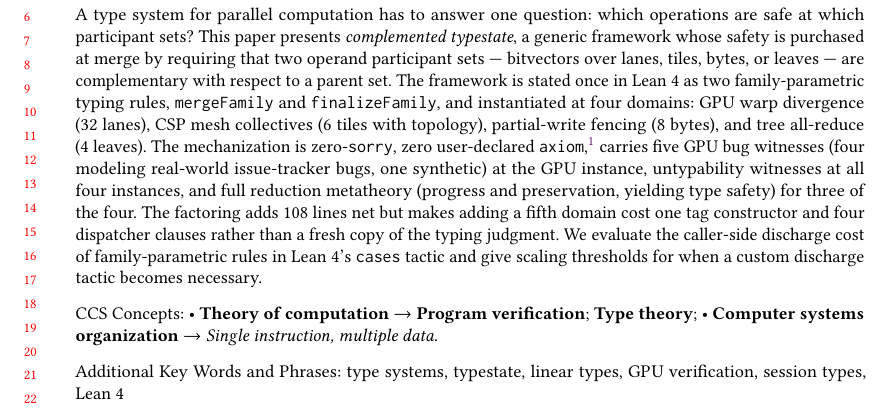
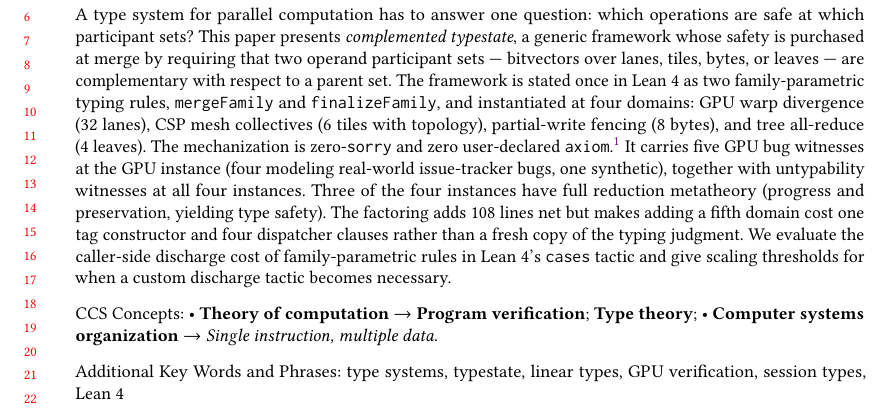
Before and after one commit to modelmiser/warp-types, a LaTeX paper (research/paper.tex): part of page 1 of 23, cut so that both start at the same text. Compiled offline with pdfLaTeX.

Commit message:
style(paper): split Abstract mechanization-facts sentence (prose-pass L1)
The sentence enumerating zero-sorry/zero-axiom, bug witnesses, untypability
witnesses, and reduction metatheory collapsed to one visual block under
1-col `acmsmall` reflow. Split into three sentences so each fact gets its
own beat. No content change; no overfull-hbox regression; 23pp unchanged.

Finding: research/paper-prose-pass-2026-04-18.md §L1.

Co-Authored-By: Claude Opus 4.7 (1M context) <noreply@anthropic.com>

```diff
--- a/research/paper.tex
+++ b/research/paper.tex
@@ -67,7 +67,7 @@
 \begin{document}
 
 \begin{abstract}
-A type system for parallel computation has to answer one question: which operations are safe at which participant sets? This paper presents \emph{complemented typestate}, a generic framework whose safety is purchased at merge by requiring that two operand participant sets --- bitvectors over lanes, tiles, bytes, or leaves --- are complementary with respect to a parent set. The framework is stated once in Lean~4 as two family-parametric typing rules, \texttt{mergeFamily} and \texttt{finalizeFamily}, and instantiated at four domains: GPU warp divergence (32~lanes), CSP mesh collectives (6~tiles with topology), partial-write fencing (8~bytes), and tree all-reduce (4~leaves). The mechanization is zero-\texttt{sorry}, zero user-declared \texttt{axiom},\footnote{Lean~4's kernel includes foundational axioms (\texttt{propext}, \texttt{Quot}, and \texttt{Classical.choice}); ``zero user-declared axiom'' means the framework does not extend this foundation.} carries five GPU bug witnesses (four modeling real-world issue-tracker bugs, one synthetic) at the GPU instance, untypability witnesses at all four instances, and full reduction metatheory (progress and preservation, yielding type safety) for three of the four. The factoring adds 108~lines net but makes adding a fifth domain cost one tag constructor and four dispatcher clauses rather than a fresh copy of the typing judgment. We evaluate the caller-side discharge cost of family-parametric rules in Lean~4's \texttt{cases} tactic and give scaling thresholds for when a custom discharge tactic becomes necessary.
+A type system for parallel computation has to answer one question: which operations are safe at which participant sets? This paper presents \emph{complemented typestate}, a generic framework whose safety is purchased at merge by requiring that two operand participant sets --- bitvectors over lanes, tiles, bytes, or leaves --- are complementary with respect to a parent set. The framework is stated once in Lean~4 as two family-parametric typing rules, \texttt{mergeFamily} and \texttt{finalizeFamily}, and instantiated at four domains: GPU warp divergence (32~lanes), CSP mesh collectives (6~tiles with topology), partial-write fencing (8~bytes), and tree all-reduce (4~leaves). The mechanization is zero-\texttt{sorry} and zero user-declared \texttt{axiom}.\footnote{Lean~4's kernel includes foundational axioms (\texttt{propext}, \texttt{Quot}, and \texttt{Classical.choice}); ``zero user-declared axiom'' means the framework does not extend this foundation.} It carries five GPU bug witnesses at the GPU instance (four modeling real-world issue-tracker bugs, one synthetic), together with untypability witnesses at all four instances. Three of the four instances have full reduction metatheory (progress and preservation, yielding type safety). The factoring adds 108~lines net but makes adding a fifth domain cost one tag constructor and four dispatcher clauses rather than a fresh copy of the typing judgment. We evaluate the caller-side discharge cost of family-parametric rules in Lean~4's \texttt{cases} tactic and give scaling thresholds for when a custom discharge tactic becomes necessary.
 \end{abstract}
 
 \begin{CCSXML}
```
